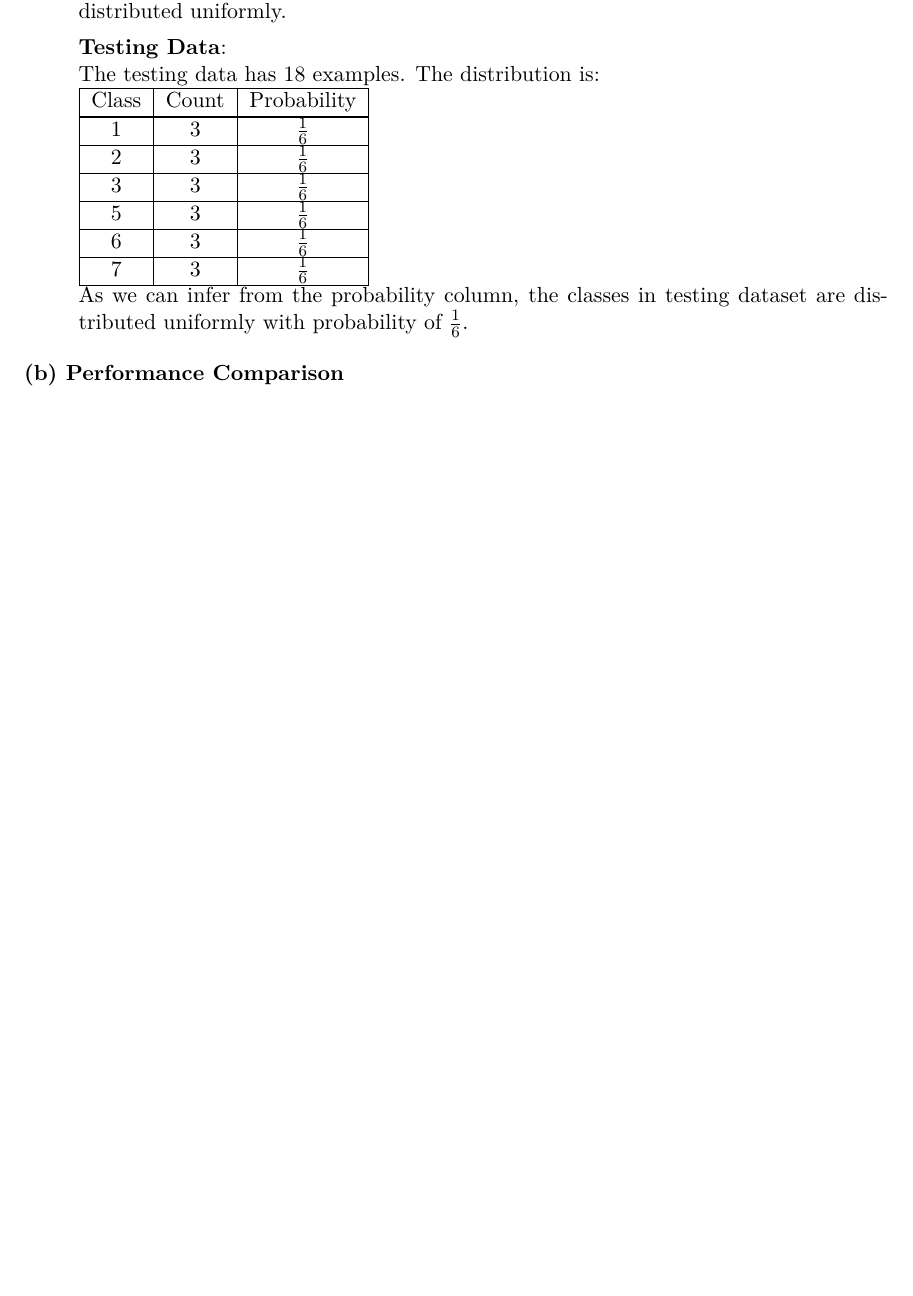
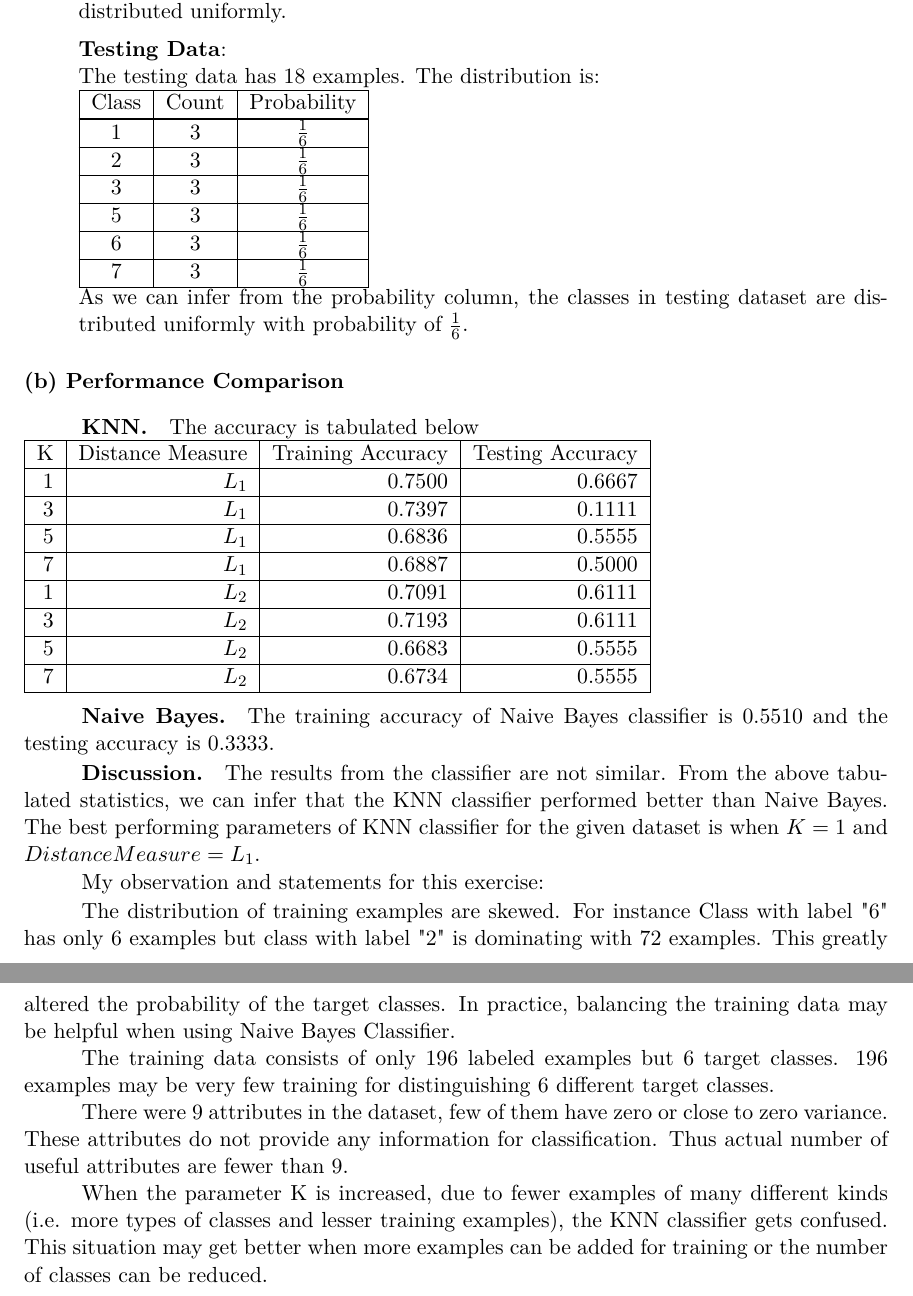
Before and after one commit to thammegowda/notes, a LaTeX problem sheet (usc-csci-ml/hw1/report/csci-fall16-567-hw1.tex): part of page 9 of 9 before the commit and two parts of pages 11 and 12 of 12 after it, the two joined at a grey line, cut so that both start at the same text, the shorter picture padded with empty space. Compiled offline with pdfLaTeX.

Commit message:
save latest copy of report

```diff
--- a/usc-csci-ml/hw1/report/csci-fall16-567-hw1.tex
+++ b/usc-csci-ml/hw1/report/csci-fall16-567-hw1.tex
@@ -50,7 +50,7 @@
 
 %\note{September 13, 2016}
 \note{\today}
-\authornote{Produced for Fall 2016 section of CSCI 567, ``Machine Learning'', taught by Dr. Yan Liu at the University of Southern California}
+\authornote{Produced for Fall 2016 session of CSCI 567, ``Machine Learning'', taught by Dr. Yan Liu at the University of Southern California}
 
 
 \begin{document}
@@ -363,6 +391,39 @@ Thus $\sum_{k=1}^{K} p_k (1-p_k) <= -\sum_{k=1}^{K} p_k \log p_k \\ \implies$  G
 \end{description}
 \subsection{(b) Performance Comparison}
 
+\subsubsection{KNN}
+	The accuracy is tabulated below \\
+	\begin{tabular}{ | r | r| r| r|} \hline
+		K  & Distance Measure & Training Accuracy & Testing Accuracy \\ \hline
+		1  & $L_1$ & 0.7500 & 0.6667 \\ \hline
+		3  & $L_1$ & 0.7397 & 0.1111 \\ \hline
+		5  & $L_1$ & 0.6836 & 0.5555 \\ \hline
+		7  & $L_1$ & 0.6887 & 0.5000 \\ \hline
+		1  & $L_2$ & 0.7091 & 0.6111 \\ \hline
+		3  & $L_2$ & 0.7193 & 0.6111 \\ \hline
+		5  & $L_2$ & 0.6683 & 0.5555 \\ \hline
+		7  & $L_2$ & 0.6734 & 0.5555 \\ \hline
+	\end{tabular}
+	\newline
+
+
+\subsubsection{Naive Bayes}
+The training accuracy of Naive Bayes classifier is $0.5510$ and the testing accuracy is $0.3333$.
+
+\subsubsection{Discussion}
+	The results from the classifier are not similar. From the above tabulated statistics, we can infer that the KNN classifier performed better than Naive Bayes. The best performing parameters of KNN classifier for the given dataset is when $K=1$ and $Distance Measure = L_1$.
+
+
+	My observation and statements for this exercise:
+
+		The distribution of training examples are skewed. For instance Class with label "6" has only 6 examples but class with label "2" is dominating with 72 examples. This greatly altered the probability of the target classes. In practice, balancing the training data may be helpful when using Naive Bayes Classifier.
+
+		The training data consists of only 196 labeled examples but 6 target classes. 196 examples may be very few training for distinguishing 6 different target classes.
+
+		There were 9 attributes in the dataset, few of them have zero or close to zero variance. These attributes do not provide any information for classification. Thus actual number of useful attributes are fewer than 9.
+
+		When the parameter K is increased, due to fewer examples of many different kinds (i.e. more types of classes and lesser training examples), the KNN classifier gets confused. This situation may get better when more examples can be added for training or the number of classes can be reduced.
+
 
 
 \end{document}
```
Also changed, not shown: usc-csci-ml/hw1/report/csci-fall16-567-hw1.tex (52 more changed lines).
